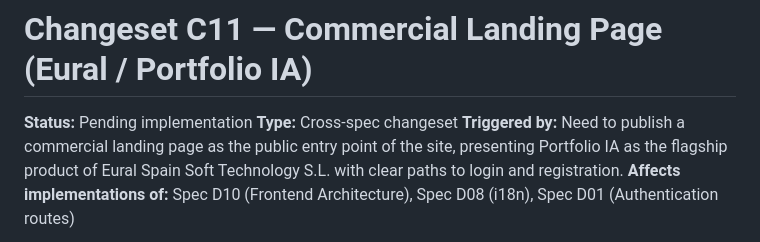
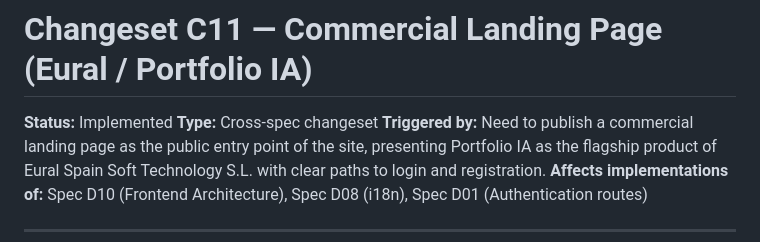
Before and after one commit to romercepeda/TFM_BigSchool, a Markdown page: specs/changesets/changeset-c11-commercial-landing-page.md, the part around the change. GitHub-like rendering.

Commit message:
docs: mark Changeset C11 as Implemented
Deployed to production (portfolio-ia-frontend, revision c11-3b8e3ed).

```diff
--- a/specs/changesets/changeset-c11-commercial-landing-page.md
+++ b/specs/changesets/changeset-c11-commercial-landing-page.md
@@ -1,6 +1,6 @@
 # Changeset C11 — Commercial Landing Page (Eural / Portfolio IA)
 
-**Status:** Pending implementation
+**Status:** Implemented
 **Type:** Cross-spec changeset
 **Triggered by:** Need to publish a commercial landing page as the public entry point of the site, presenting Portfolio IA as the flagship product of Eural Spain Soft Technology S.L. with clear paths to login and registration.
 **Affects implementations of:** Spec D10 (Frontend Architecture), Spec D08 (i18n), Spec D01 (Authentication routes)
```
